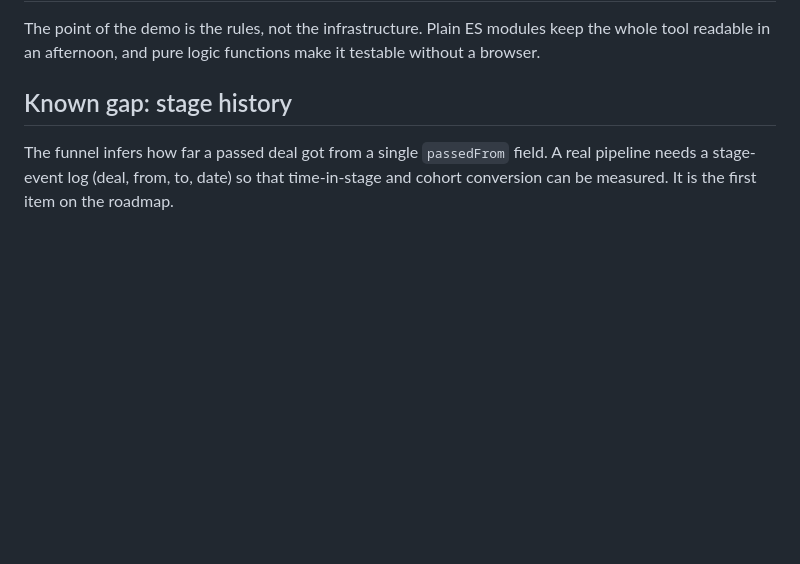
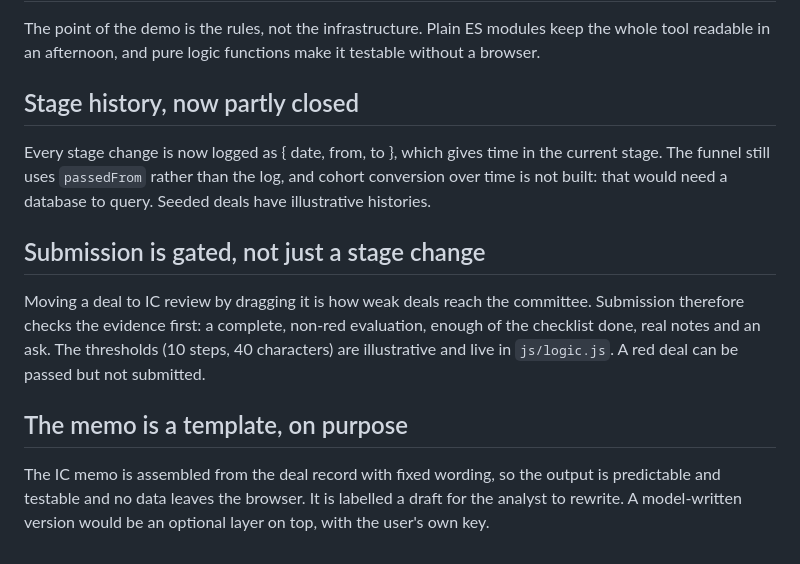
Before and after one commit to aradyaacovi/vc-deal-pipeline, a Markdown page: docs/DECISIONS.md, the part around the change. Drawn GitHub-style; blank space fills up the shorter version.

```diff
--- a/docs/DECISIONS.md
+++ b/docs/DECISIONS.md
@@ -30,6 +30,14 @@ Keeps each analyst's work separate and lets the manager view be the single place
 
 The point of the demo is the rules, not the infrastructure. Plain ES modules keep the whole tool readable in an afternoon, and pure logic functions make it testable without a browser.
 
-## Known gap: stage history
+## Stage history, now partly closed
 
-The funnel infers how far a passed deal got from a single `passedFrom` field. A real pipeline needs a stage-event log (deal, from, to, date) so that time-in-stage and cohort conversion can be measured. It is the first item on the roadmap.
+Every stage change is now logged as { date, from, to }, which gives time in the current stage. The funnel still uses `passedFrom` rather than the log, and cohort conversion over time is not built: that would need a database to query. Seeded deals have illustrative histories.
+
+## Submission is gated, not just a stage change
+
+Moving a deal to IC review by dragging it is how weak deals reach the committee. Submission therefore checks the evidence first: a complete, non-red evaluation, enough of the checklist done, real notes and an ask. The thresholds (10 steps, 40 characters) are illustrative and live in `js/logic.js`. A red deal can be passed but not submitted.
+
+## The memo is a template, on purpose
+
+The IC memo is assembled from the deal record with fixed wording, so the output is predictable and testable and no data leaves the browser. It is labelled a draft for the analyst to rewrite. A model-written version would be an optional layer on top, with the user's own key.
```
Also changed, not shown: README.md (+6 -2 lines), docs/screenshots/deal.png, docs/screenshots/overview.png, docs/screenshots/pipeline.png, 5 other files.
